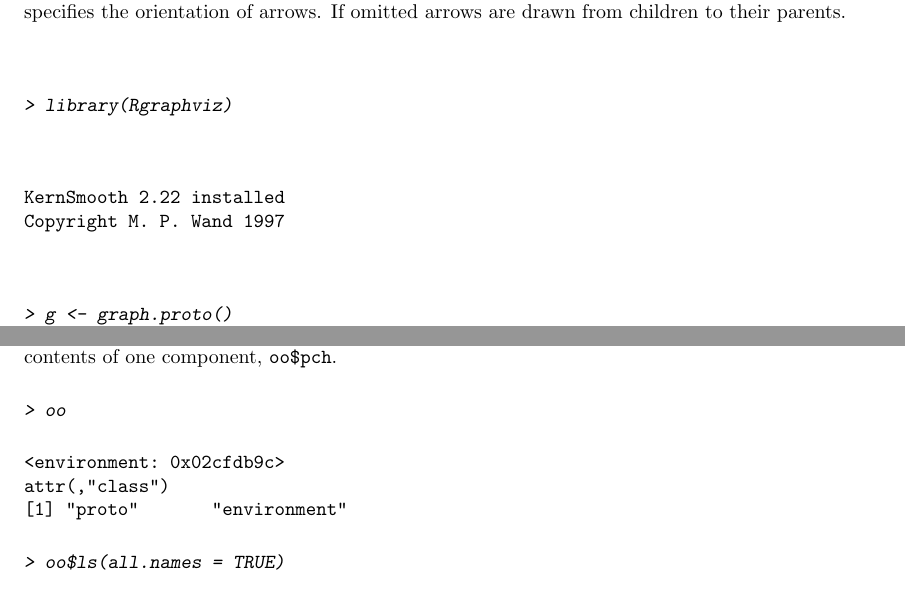
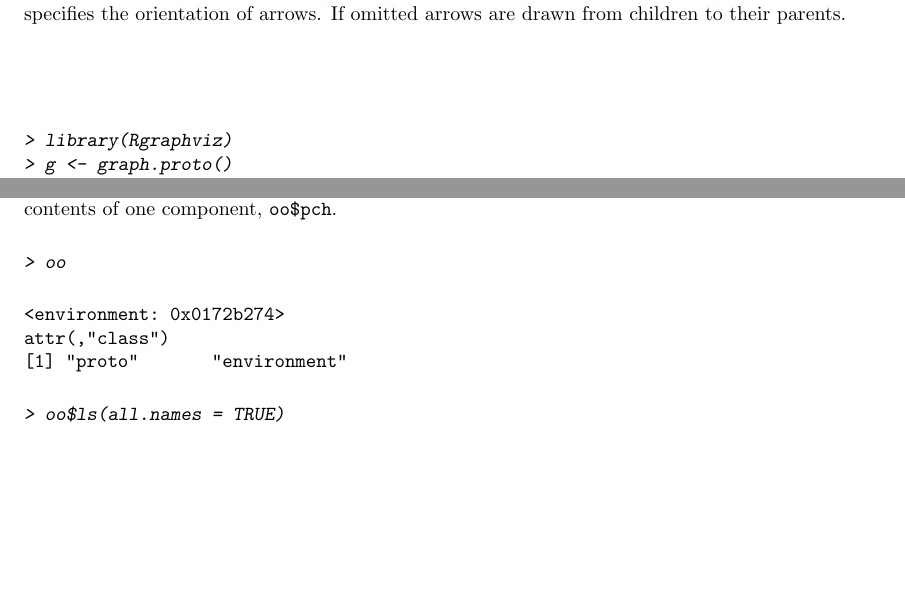
Before and after one commit to ccowingzitron/r-proto, a LaTeX document (trunk/inst/doc/proto.tex, which reads trunk/inst/doc/proto-dot.tex): two parts of pages 7 and 9 of 19, joined at a grey line, cut so that both start at the same text, the shorter picture padded with empty space. Compiled offline with pdfLaTeX.

Commit message:
minor changes to satisfy R 2.6.0

```diff
--- a/trunk/inst/doc/proto-dot.tex
+++ b/trunk/inst/doc/proto-dot.tex
@@ -1,12 +1,6 @@
 \begin{Schunk}
 \begin{Sinput}
 > library(Rgraphviz)
-\end{Sinput}
-\begin{Soutput}
-KernSmooth 2.22 installed
-Copyright M. P. Wand 1997
-\end{Soutput}
-\begin{Sinput}
 > g <- graph.proto()
 > plot(g)
 \end{Sinput}
--- a/trunk/inst/doc/proto.tex
+++ b/trunk/inst/doc/proto.tex
@@ -721,7 +721,7 @@ at the contents of one component, \code{oo\$pch}.
 > oo
 \end{Sinput}
 \begin{Soutput}
-<environment: 0x02cfdb9c>
+<environment: 0x0172b274>
 attr(,"class")
 [1] "proto"       "environment"
 \end{Soutput}
```
Also changed, not shown: trunk/inst/doc/Rplots.ps, trunk/inst/doc/proto-dot.pdf, trunk/inst/doc/proto-smoothing03.pdf, trunk/inst/doc/proto-smoothing04.pdf, trunk/inst/doc/proto-smoothing06.pdf, trunk/inst/doc/proto-smoothing10.pdf, trunk/inst/doc/proto.pdf, trunk/inst/doc/protoref.pdf, trunk/inst/doc/proto.tex (2 more changed lines), 5 other files.
